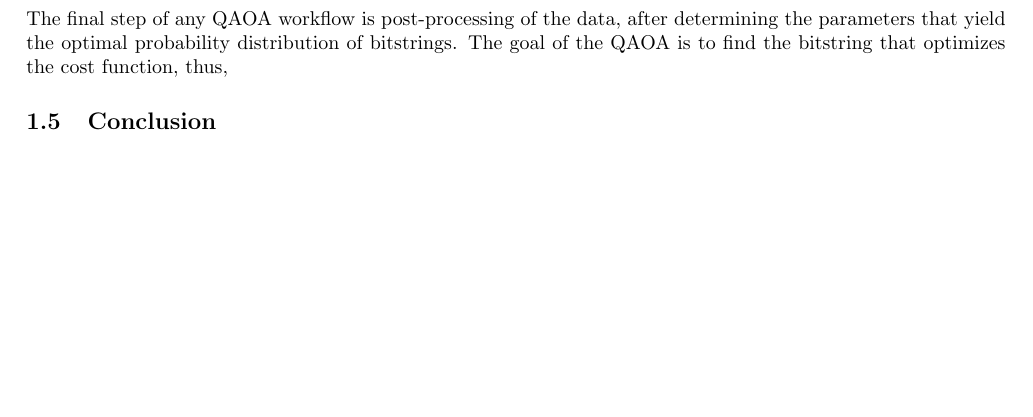
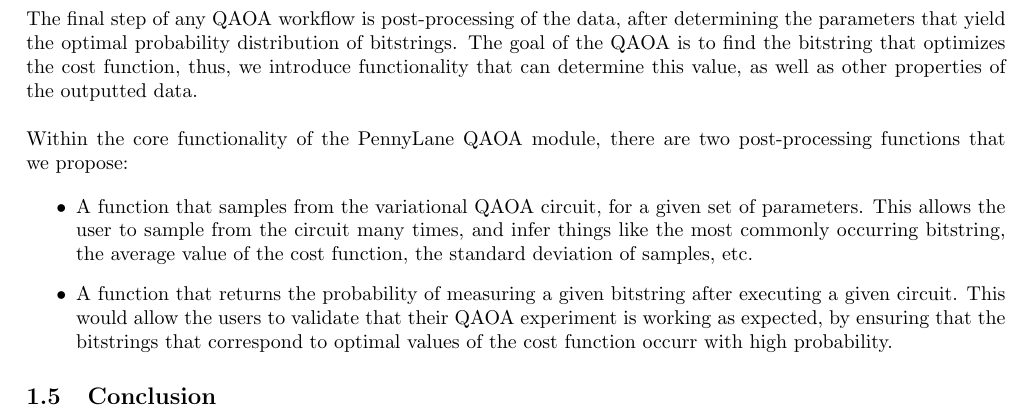
Before and after one commit to Lucaman99/xanadu, a LaTeX document (qaoa_adr/adr.tex): part of page 4 of 4, cut so that both start at the same text, the shorter picture padded with empty space. Compiled offline with pdfLaTeX.

Commit message:
more changes

```diff
--- a/qaoa_adr/adr.tex
+++ b/qaoa_adr/adr.tex
@@ -242,7 +242,25 @@ option.
 The final step of any QAOA workflow is post-processing of the
 data, after determining the parameters that yield the optimal
 probability distribution of bitstrings. The goal of the QAOA is
-to find the bitstring that optimizes the cost function, thus,
+to find the bitstring that optimizes the cost function, thus, we
+introduce functionality that can determine this value, as well as
+other properties of the outputted data.
+\newline\newline
+\noindent
+Within the core functionality of the PennyLane QAOA module,
+there are two post-processing functions that we propose:
+
+\begin{itemize}
+	\item A function that samples from the variational QAOA circuit, for
+		a given set of parameters. This allows the user to sample from the
+		circuit many times, and infer things like the most commonly occurring
+		bitstring, the average value of the cost function, the standard deviation
+		of samples, etc.
+	\item A function that returns the probability of measuring a given bitstring after executing
+		a given circuit. This would allow the users to validate that their QAOA experiment is working
+		as expected, by ensuring that the bitstrings that correspond to optimal values of the cost
+		function occurr with high probability.
+\end{itemize}
 
 \subsection{Conclusion}
 
```
Also changed, not shown: qaoa_adr/adr.pdf, 2 other files.
